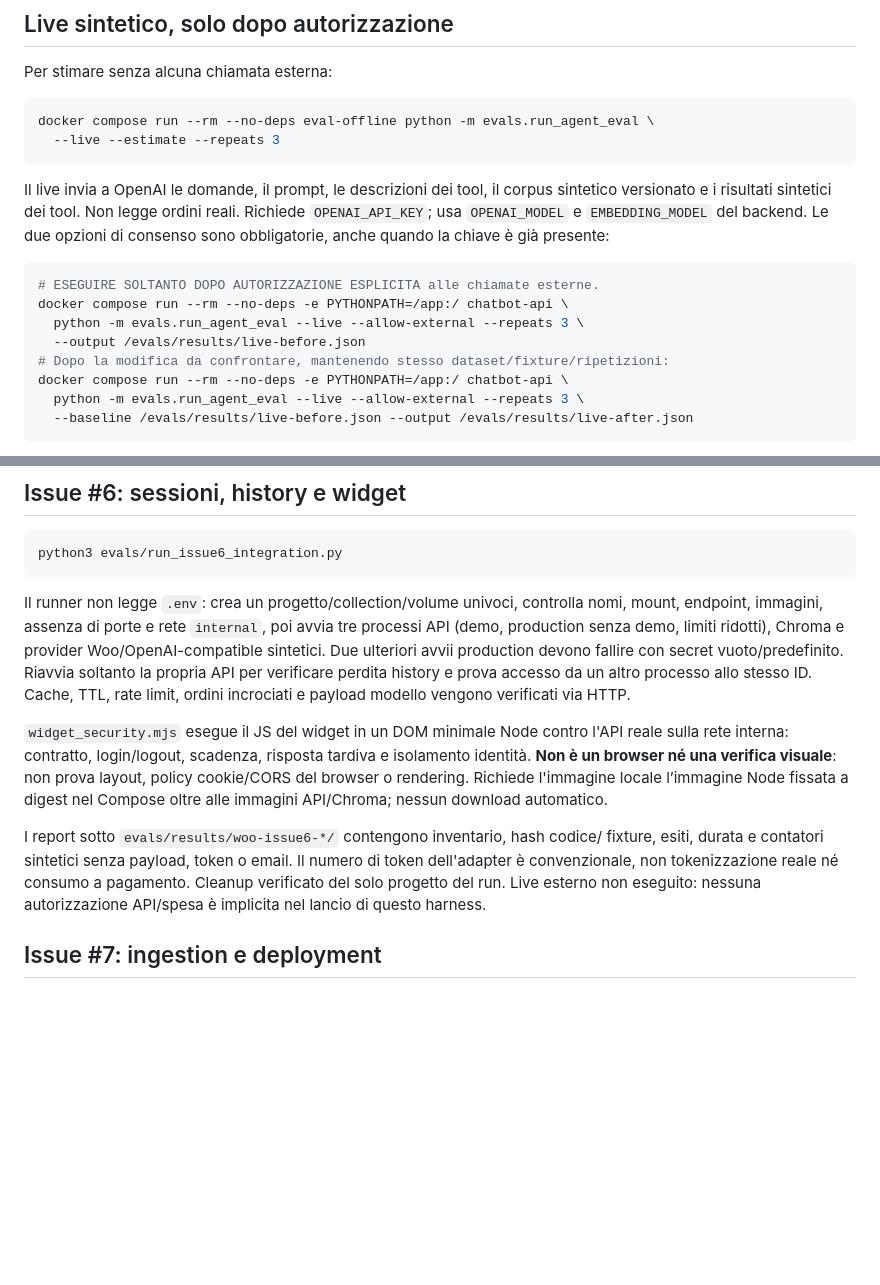
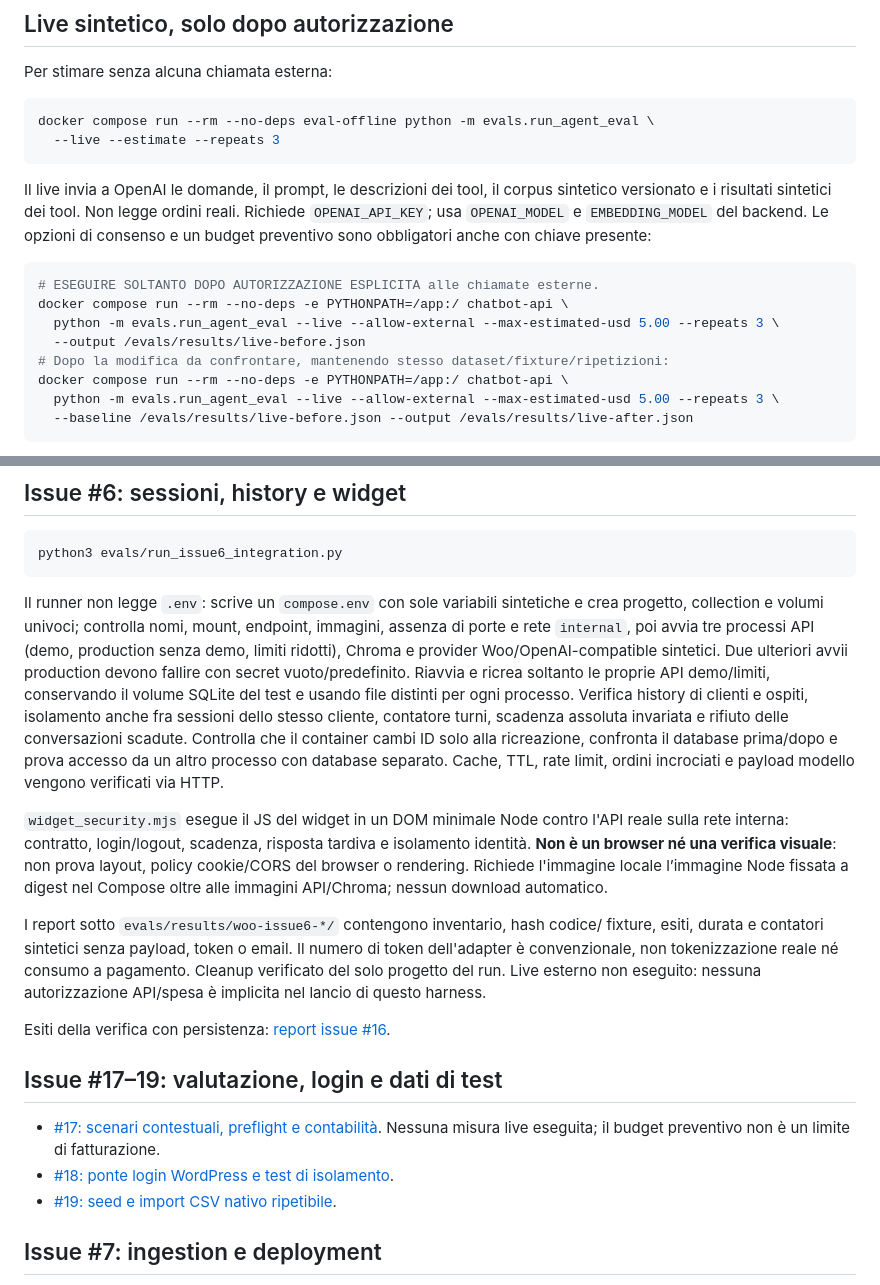
Before and after one commit to emilianogastaldo/woo-rag-assistant, a Markdown page: evals/README.md, 2 parts joined by grey strips. GitHub-like rendering; blank space fills up the shorter version.

````diff
--- a/evals/README.md
+++ b/evals/README.md
@@ -46,16 +46,16 @@ docker compose run --rm --no-deps eval-offline python -m evals.run_agent_eval \
 Il live invia a OpenAI le domande, il prompt, le descrizioni dei tool, il corpus
 sintetico versionato e i risultati sintetici dei tool. Non legge ordini reali.
 Richiede `OPENAI_API_KEY`; usa `OPENAI_MODEL` e `EMBEDDING_MODEL` del backend.
-Le due opzioni di consenso sono obbligatorie, anche quando la chiave è già presente:
+Le opzioni di consenso e un budget preventivo sono obbligatori anche con chiave presente:
 
 ```bash
 # ESEGUIRE SOLTANTO DOPO AUTORIZZAZIONE ESPLICITA alle chiamate esterne.
 docker compose run --rm --no-deps -e PYTHONPATH=/app:/ chatbot-api \
-  python -m evals.run_agent_eval --live --allow-external --repeats 3 \
+  python -m evals.run_agent_eval --live --allow-external --max-estimated-usd 5.00 --repeats 3 \
   --output /evals/results/live-before.json
 # Dopo la modifica da confrontare, mantenendo stesso dataset/fixture/ripetizioni:
 docker compose run --rm --no-deps -e PYTHONPATH=/app:/ chatbot-api \
-  python -m evals.run_agent_eval --live --allow-external --repeats 3 \
+  python -m evals.run_agent_eval --live --allow-external --max-estimated-usd 5.00 --repeats 3 \
   --baseline /evals/results/live-before.json --output /evals/results/live-after.json
 ```
 
@@ -293,12 +293,18 @@ Risultati, regressione trovata nel retry e decisione finale in
 python3 evals/run_issue6_integration.py
 ```
 
-Il runner non legge `.env`: crea un progetto/collection/volume univoci, controlla
+Il runner non legge `.env`: scrive un `compose.env` con sole variabili sintetiche
+e crea progetto, collection e volumi univoci; controlla
 nomi, mount, endpoint, immagini, assenza di porte e rete `internal`, poi avvia tre
 processi API (demo, production senza demo, limiti ridotti), Chroma e provider
 Woo/OpenAI-compatible sintetici. Due ulteriori avvii production devono fallire con
-secret vuoto/predefinito. Riavvia soltanto la propria API per verificare perdita
-history e prova accesso da un altro processo allo stesso ID. Cache, TTL, rate limit,
+secret vuoto/predefinito. Riavvia e ricrea soltanto le proprie API demo/limiti,
+conservando il volume SQLite del test e usando file distinti per ogni processo.
+Verifica history di clienti e ospiti, isolamento anche fra sessioni dello stesso
+cliente, contatore turni, scadenza assoluta invariata e rifiuto delle conversazioni
+scadute. Controlla che il container cambi ID solo alla ricreazione, confronta il
+database prima/dopo e prova accesso da un altro processo con database separato.
+Cache, TTL, rate limit,
 ordini incrociati e payload modello vengono verificati via HTTP.
 
 `widget_security.mjs` esegue il JS del widget in un DOM minimale Node contro l'API
@@ -313,6 +319,15 @@ di token dell'adapter è convenzionale, non tokenizzazione reale né consumo a
 pagamento. Cleanup verificato del solo progetto del run. Live esterno non eseguito:
 nessuna autorizzazione API/spesa è implicita nel lancio di questo harness.
 
+
+Esiti della verifica con persistenza: [report issue #16](../docs/issue-16-results.md).
+
+## Issue #17–19: valutazione, login e dati di test
+
+- [#17: scenari contestuali, preflight e contabilità](../docs/issue-17-results.md).
+  Nessuna misura live eseguita; il budget preventivo non è un limite di fatturazione.
+- [#18: ponte login WordPress e test di isolamento](../docs/issue-18-results.md).
+- [#19: seed e import CSV nativo ripetibile](../docs/issue-19-results.md).
 
 ## Issue #7: ingestion e deployment
 
````
Also changed, not shown: README.md (+9 -2 lines), docs/presentazione.md (+8 -7 lines).
